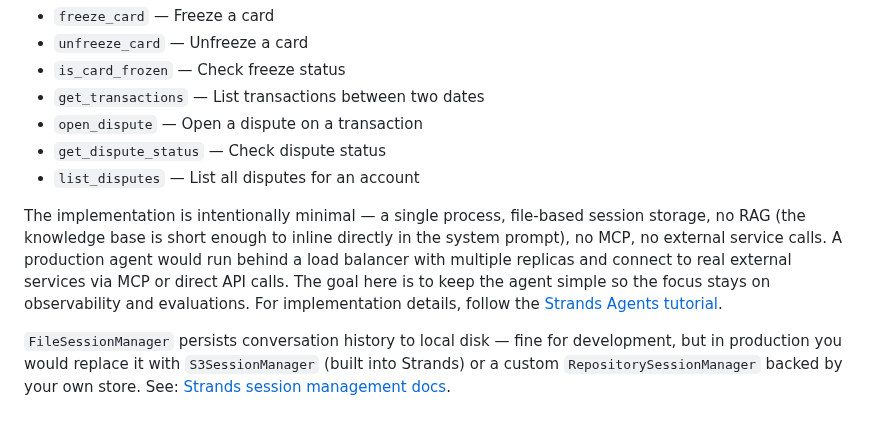
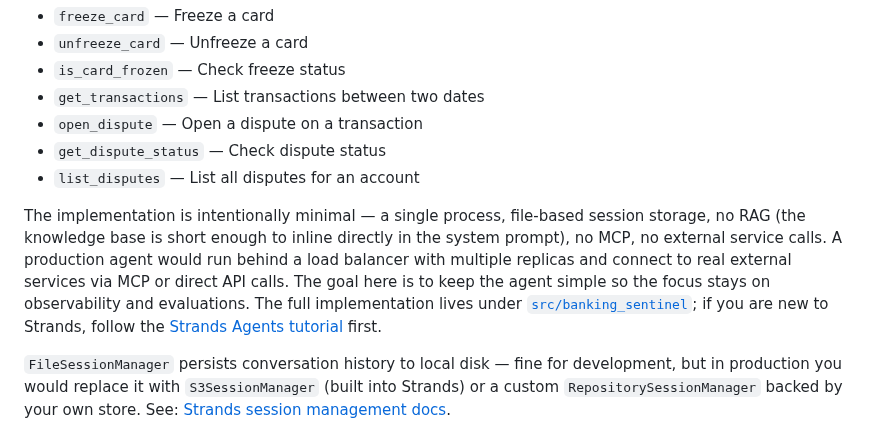
Before and after one commit to rogervinas/strands-agents-langfuse-evaluations, a Markdown page: README.md, the part around the change. GitHub-like rendering.

Commit message:
Point Step 1 to src/banking_sentinel implementation
Co-Authored-By: Claude Opus 4.8 (1M context) <noreply@anthropic.com>

```diff
--- a/README.md
+++ b/README.md
@@ -65,7 +65,7 @@ The domain: a banking customer support agent — the **Sentinel** — for ROGERV
 - `get_dispute_status` — Check dispute status
 - `list_disputes` — List all disputes for an account
 
-The implementation is intentionally minimal — a single process, file-based session storage, no RAG (the knowledge base is short enough to inline directly in the system prompt), no MCP, no external service calls. A production agent would run behind a load balancer with multiple replicas and connect to real external services via MCP or direct API calls. The goal here is to keep the agent simple so the focus stays on observability and evaluations. For implementation details, follow the [Strands Agents tutorial](https://strandsagents.com/latest/documentation/docs/get-started/quick-start/).
+The implementation is intentionally minimal — a single process, file-based session storage, no RAG (the knowledge base is short enough to inline directly in the system prompt), no MCP, no external service calls. A production agent would run behind a load balancer with multiple replicas and connect to real external services via MCP or direct API calls. The goal here is to keep the agent simple so the focus stays on observability and evaluations. The full implementation lives under [`src/banking_sentinel`](src/banking_sentinel); if you are new to Strands, follow the [Strands Agents tutorial](https://strandsagents.com/latest/documentation/docs/get-started/quick-start/) first.
 
 `FileSessionManager` persists conversation history to local disk — fine for development, but in production you would replace it with `S3SessionManager` (built into Strands) or a custom `RepositorySessionManager` backed by your own store. See: [Strands session management docs](https://strandsagents.com/latest/documentation/docs/user-guide/concepts/sessions/).
 
```
